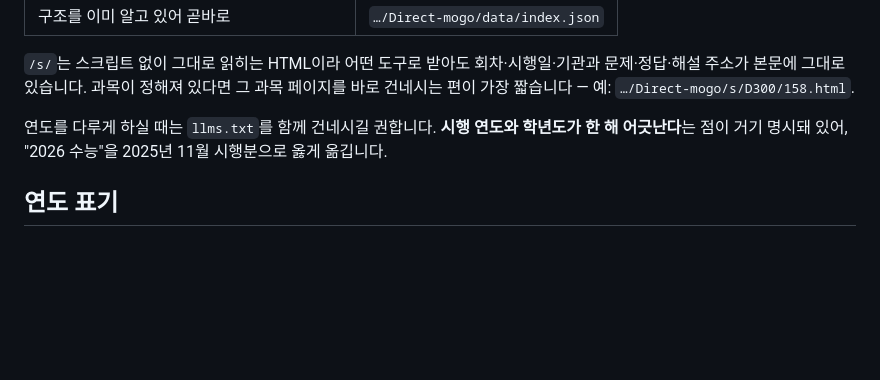
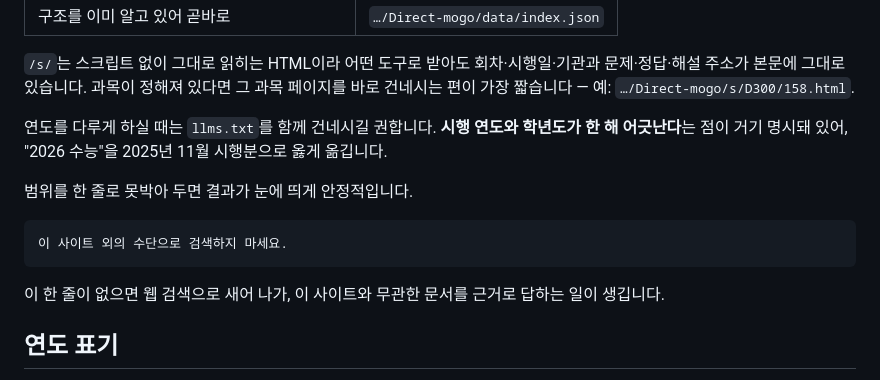
Before and after one commit to Mangom72/Direct-mogo, a Markdown page: README.md, the part around the change. GitHub-like rendering; blank space fills up the shorter version.

Commit message:
Suggest pinning the scope in one line
A reader handed a URL will still reach for a general web search and answer
from something unrelated. One sentence stops it, and one sentence is all
this warrants — the point is lost if the advice runs longer than the
question it attaches to.

````diff
--- a/README.md
+++ b/README.md
@@ -77,6 +77,15 @@ https://mangom72.github.io/Direct-mogo/data/D300/158.json 고3 생명과학Ⅰ
 한 해 어긋난다**는 점이 거기 명시돼 있어, "2026 수능"을 2025년 11월 시행분으로 옳게
 옮깁니다.
 
+범위를 한 줄로 못박아 두면 결과가 눈에 띄게 안정적입니다.
+
+```
+이 사이트 외의 수단으로 검색하지 마세요.
+```
+
+이 한 줄이 없으면 웹 검색으로 새어 나가, 이 사이트와 무관한 문서를 근거로 답하는
+일이 생깁니다.
+
 ## 연도 표기
 
 연도는 **시행 연도** 기준입니다. 평가원 시험의 학년도는 시행 연도 + 1이므로
````
